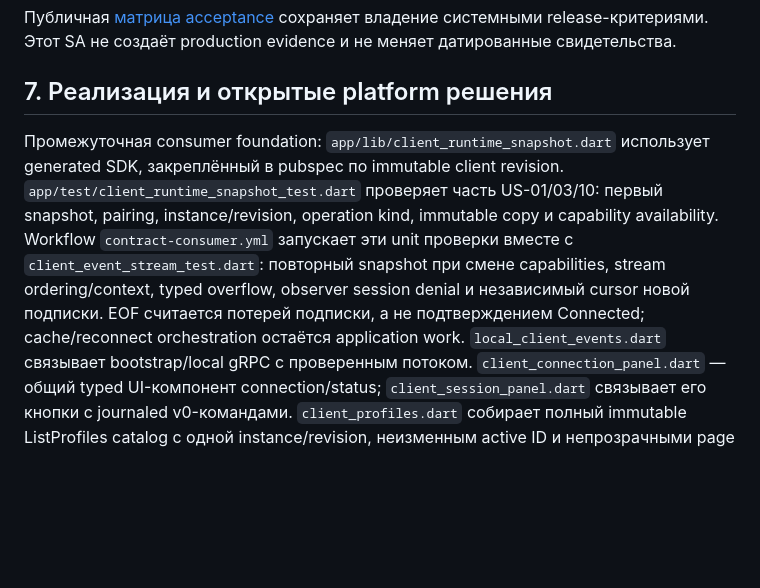
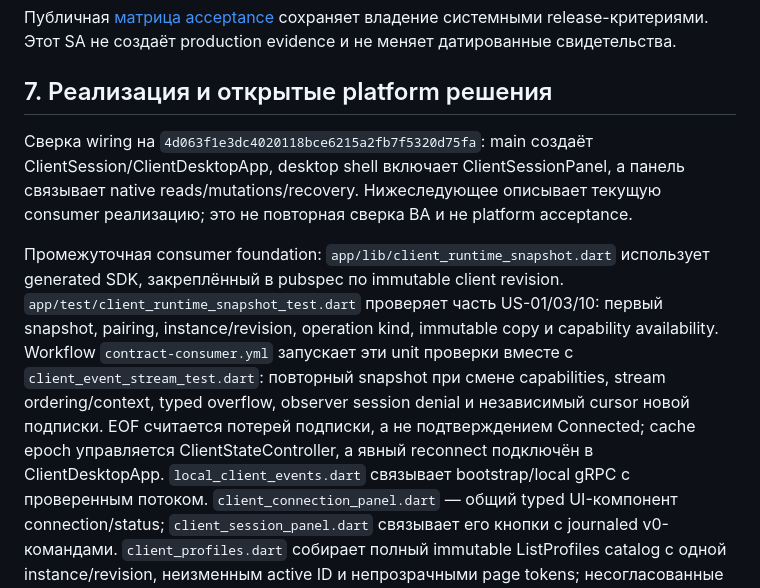
Before and after one commit to endless-net/client-ui, a Markdown page: docs/client-ui-system-analysis.md, the part around one of its changes. GitHub-like rendering; blank space fills up the shorter version.

```diff
--- a/docs/client-ui-system-analysis.md
+++ b/docs/client-ui-system-analysis.md
@@ -660,6 +660,11 @@ evidence и не меняет датированные свидетельств
 
 ## 7. Реализация и открытые platform решения
 
+Сверка wiring на `4d063f1e3dc4020118bce6215a2fb7f5320d75fa`: main создаёт
+ClientSession/ClientDesktopApp, desktop shell включает ClientSessionPanel, а
+панель связывает native reads/mutations/recovery. Нижеследующее описывает текущую
+consumer реализацию; это не повторная сверка BA и не platform acceptance.
+
 Промежуточная consumer foundation: `app/lib/client_runtime_snapshot.dart`
 использует generated SDK, закреплённый в pubspec по immutable client revision.
 `app/test/client_runtime_snapshot_test.dart` проверяет часть US-01/03/10:
@@ -668,7 +673,8 @@ capability availability. Workflow `contract-consumer.yml` запускает э
 проверки вместе с `client_event_stream_test.dart`: повторный snapshot при смене
 capabilities, stream ordering/context, typed overflow, observer session denial
 и независимый cursor новой подписки. EOF считается потерей подписки, а не
-подтверждением Connected; cache/reconnect orchestration остаётся application work.
+подтверждением Connected; cache epoch управляется ClientStateController,
+а явный reconnect подключён в ClientDesktopApp.
 `local_client_events.dart` связывает bootstrap/local gRPC с проверенным потоком.
 `client_connection_panel.dart` — общий typed UI-компонент connection/status;
 `client_session_panel.dart` связывает его кнопки с journaled v0-командами.
```
Also changed, not shown: other parts of docs/client-ui-system-analysis.md (+20 -12 lines).
